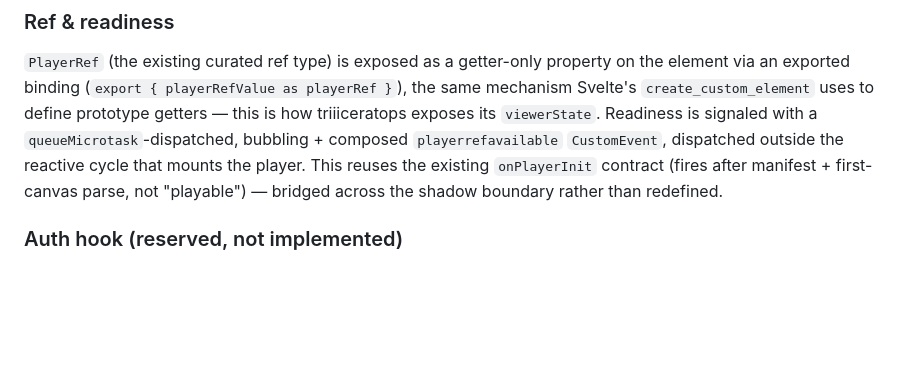
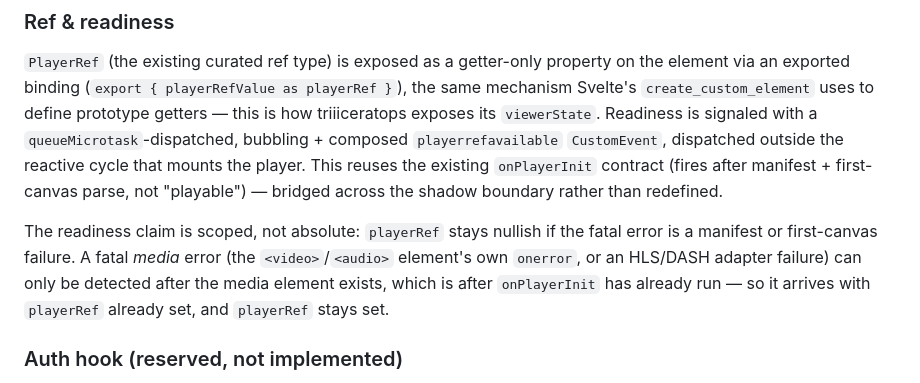
Before and after one commit to umd-mith/iiif-timed-transcript, a Markdown page: docs/plans/2026-08-21-web-component-embedding-design.md, the part around the change. Rendered like a GitHub page; blank space fills up the shorter version.

Commit message:
docs(plans): scope the playerRef readiness claim to manifest failures
A fatal media error can only be detected once the media element exists,
which is after onPlayerInit — so it arrives with playerRef already set.

Co-Authored-By: Claude Fable 5 <noreply@anthropic.com>
Claude-Session: https://claude.ai/code/session_01WPFuyW3dLjFUXDq9WewM3x

```diff
--- a/docs/plans/2026-08-21-web-component-embedding-design.md
+++ b/docs/plans/2026-08-21-web-component-embedding-design.md
@@ -124,6 +124,13 @@ This reuses the existing `onPlayerInit` contract (fires after manifest +
 first-canvas parse, not "playable") — bridged across the shadow boundary
 rather than redefined.
 
+The readiness claim is scoped, not absolute: `playerRef` stays nullish if
+the fatal error is a manifest or first-canvas failure. A fatal _media_
+error (the `<video>`/`<audio>` element's own `onerror`, or an HLS/DASH
+adapter failure) can only be detected after the media element exists,
+which is after `onPlayerInit` has already run — so it arrives with
+`playerRef` already set, and `playerRef` stays set.
+
 ### Auth hook (reserved, not implemented)
 
 A property-only `fetchCredentials` hook: `(request: { url: string }) =>
```
